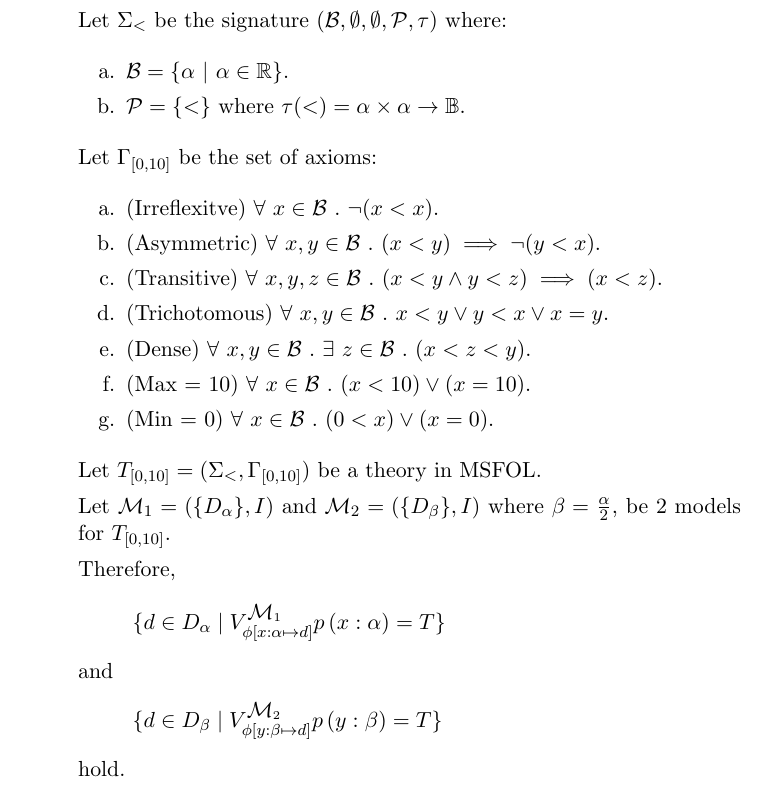
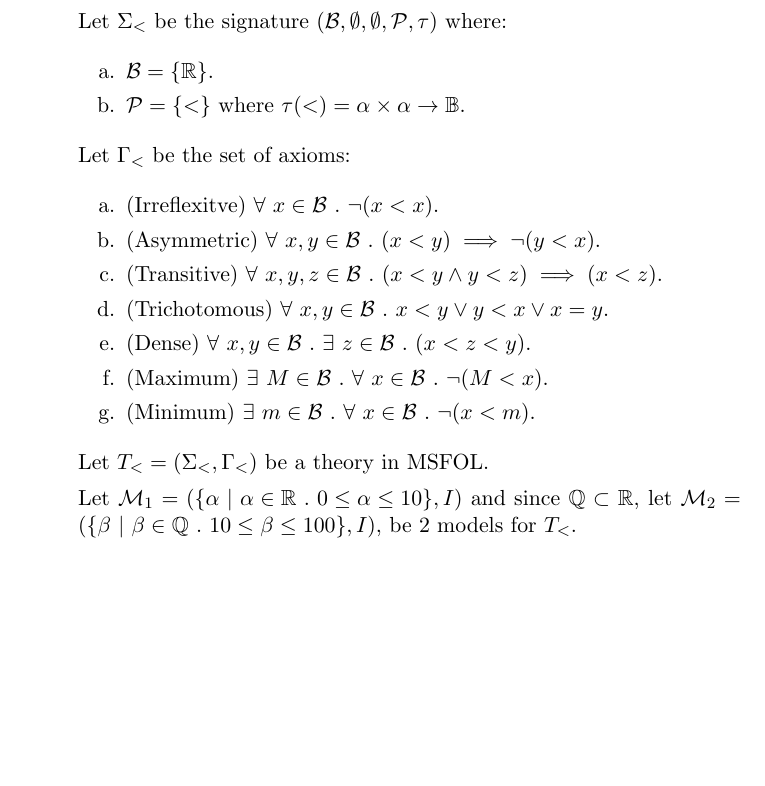
Before and after one commit to hish-school-work/2FA3_salehh6, a LaTeX problem sheet (Assignment4/Assignment_4_salehh6.tex): part of page 2 of 4 before the commit and part of page 2 of 3 after it, cut so that both start at the same text, the shorter picture padded with empty space. Compiled offline with pdfLaTeX.

Commit message:
Finished A4

```diff
--- a/Assignment4/Assignment_4_salehh6.tex
+++ b/Assignment4/Assignment_4_salehh6.tex
@@ -134,14 +134,14 @@ Let $\Sigma_{\rm <}$ be the signature
 
   \be
 
-    \item $\sB = \set{\alpha~|~\alpha \in \mathbb{R}}$.
+    \item $\sB = \set{\mathbb{R}}$.
 
     \item $\sP = \set{<}$
       where $\tau(<) = \alpha \times \alpha \rightarrow \mathbb{B}$.
 
   \ee
 
-Let $\Gamma_{\rm [0,10]}$ be the set of axioms:
+Let $\Gamma_{\rm <}$ be the set of axioms:
 
   \be
 
@@ -155,21 +155,15 @@ Let $\Gamma_{\rm [0,10]}$ be the set of axioms:
 
     \item (Dense) $\forall~x,y \in \sB~.~\exists~z \in \sB~.~ (x < z < y)$.
 
-    \item (Max = 10) $\forall~x \in \sB~.~(x < 10) \lor (x = 10) $.
+    \item (Maximum) $\exists~M \in \sB~.~\forall~x \in \sB~.~ \lnot (M < x)  $.
 
-    \item (Min = 0) $\forall~x \in \sB~.~(0 < x) \lor (x = 0)$.
+    \item (Minimum) $\exists~m \in \sB~.~\forall~x \in \sB~.~ \lnot (x < m)  $.
 
   \ee
 
-Let $T_{\rm [0,10]} =(\Sigma_{\rm <}, \Gamma_{\rm [0,10]})$ be a theory in MSFOL.
+Let $T_{\rm <} =(\Sigma_{\rm <}, \Gamma_{\rm <})$ be a theory in MSFOL.
 
-Let $\sM_{\rm 1} = (\set{D_\alpha},I)$ and $\sM_{\rm 2} = (\set{D_{\beta}},I)$ where $\beta = \frac{\alpha}{2}$, be 2 models for $T_{\rm [0,10]}$.
-
-Therefore,
-\[\set{d \in D_\alpha \;|\; V_{\phi[x : \alpha \mapsto d]}^{\sM_{1}}p\,(x:\alpha) = T}\]
-and
-\[\set{d \in D_\beta \;|\; V_{\phi[y : \beta \mapsto d]}^{\sM_{2}}p\,(y:\beta) = T}\]
-hold.
+Let $\sM_{\rm 1} = (\set{\alpha~|~\alpha \in \mathbb{R}~.~0 \le \alpha \le 10},I)$ and since $\mathbb{Q} \subset \mathbb{R}$, let $\sM_{\rm 2} = (\set{\beta~|~\beta \in \mathbb{Q}~.~10 \le \beta \le 100},I)$, be 2 models for $T_{\rm <}$.
 
   \bigskip
 
```
Also changed, not shown: Assignment4/Assignment_4_salehh6.pdf.
